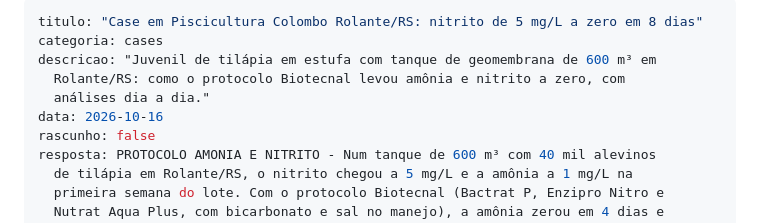
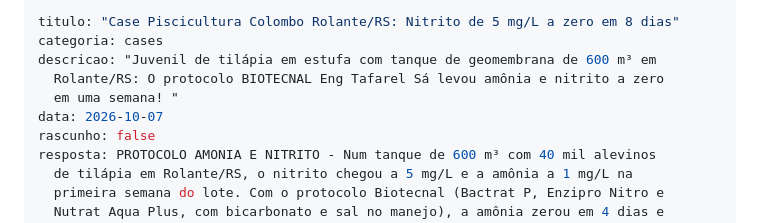
Before and after one commit to 17fagnercampos/engtafarelsa-site, a Markdown page: conteudo/blog/case-rolante-nitrito-zerado-em-8-dias.md, the part around the change. GitHub-like rendering.

Commit message:
Update conteudo/blog/case-rolante-nitrito-zerado-em-8-dias.md (via Pages CMS)

```diff
--- a/conteudo/blog/case-rolante-nitrito-zerado-em-8-dias.md
+++ b/conteudo/blog/case-rolante-nitrito-zerado-em-8-dias.md
@@ -1,10 +1,10 @@
 ---
-titulo: "Case em Piscicultura Colombo Rolante/RS: nitrito de 5 mg/L a zero em 8 dias"
+titulo: "Case Piscicultura Colombo Rolante/RS: Nitrito de 5 mg/L a zero em 8 dias"
 categoria: cases
 descricao: "Juvenil de tilápia em estufa com tanque de geomembrana de 600 m³ em
-  Rolante/RS: como o protocolo Biotecnal levou amônia e nitrito a zero, com
-  análises dia a dia."
-data: 2026-10-16
+  Rolante/RS: O protocolo BIOTECNAL Eng Tafarel Sá levou amônia e nitrito a zero
+  em uma semana! "
+data: 2026-10-07
 rascunho: false
 resposta: PROTOCOLO AMONIA E NITRITO - Num tanque de 600 m³ com 40 mil alevinos
   de tilápia em Rolante/RS, o nitrito chegou a 5 mg/L e a amônia a 1 mg/L na
```
